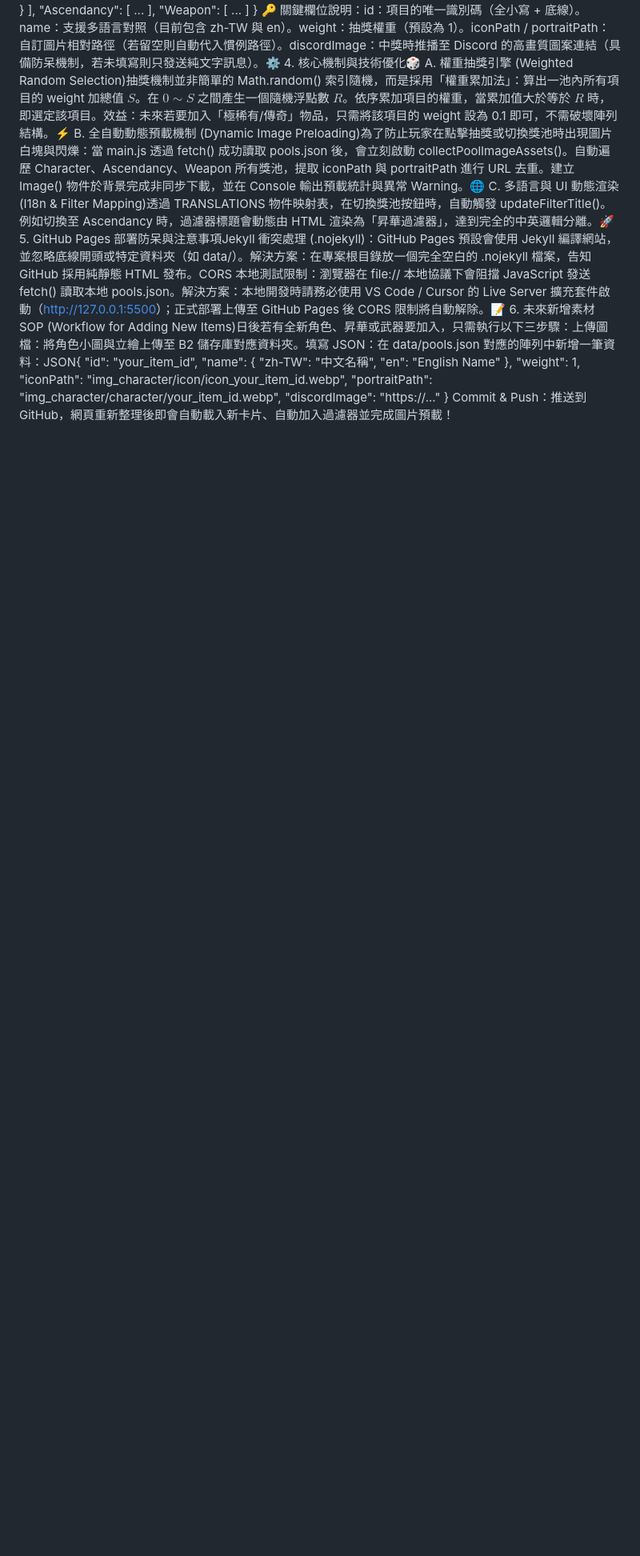
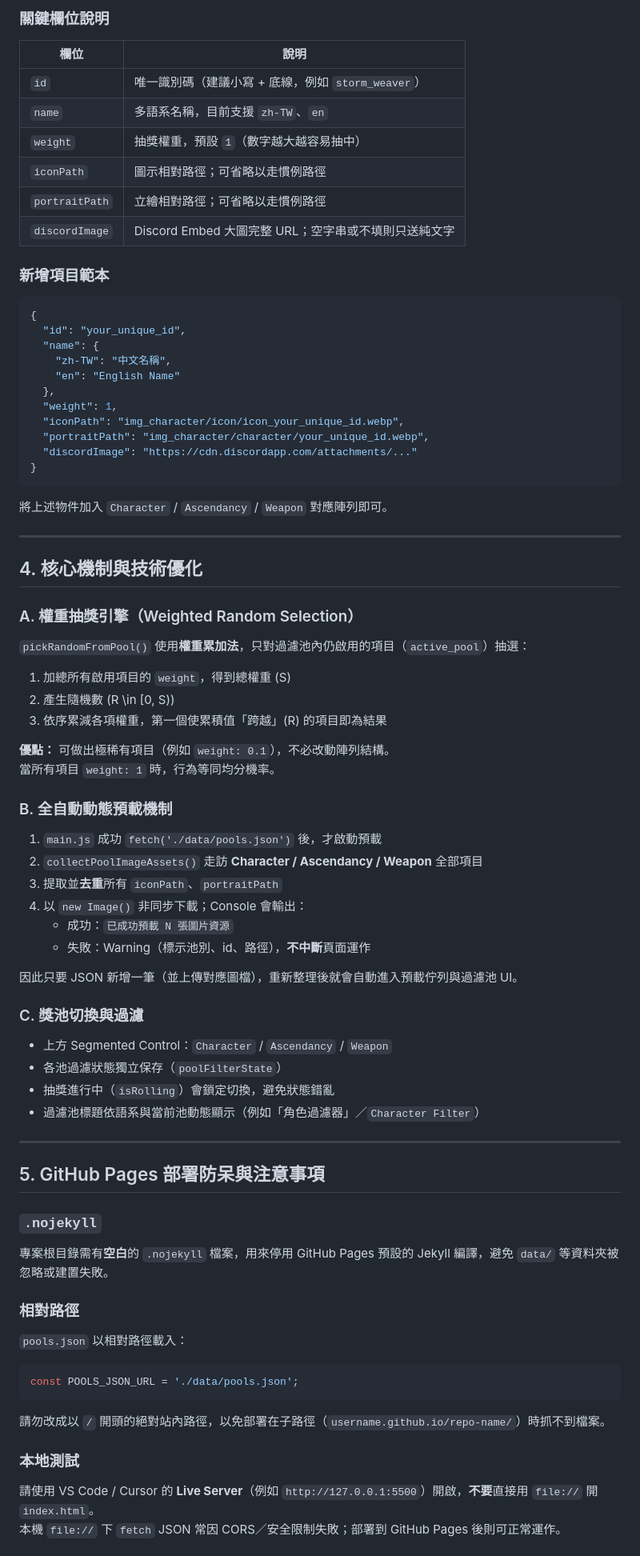
Before and after one commit to Godpriest/POE2-Destiny-Lottery, a Markdown page: README.md, the part around one of its changes. Shown at 80% size. Rendered like a GitHub page; blank space fills up the shorter version.

````diff
--- a/README.md
+++ b/README.md
@@ -24,10 +81,85 @@
+### 關鍵欄位說明
+
+| 欄位 | 說明 |
+|------|------|
+| `id` | 唯一識別碼（建議小寫 + 底線，例如 `storm_weaver`） |
+| `name` | 多語系名稱，目前支援 `zh-TW`、`en` |
+| `weight` | 抽獎權重，預設 `1`（數字越大越容易抽中） |
+| `iconPath` | 圖示相對路徑；可省略以走慣例路徑 |
+| `portraitPath` | 立繪相對路徑；可省略以走慣例路徑 |
+| `discordImage` | Discord Embed 大圖完整 URL；空字串或不填則只送純文字 |
+
+### 新增項目範本
+
+```json
+{
+  "id": "your_unique_id",
+  "name": {
+    "zh-TW": "中文名稱",
+    "en": "English Name"
+  },
+  "weight": 1,
+  "iconPath": "img_character/icon/icon_your_unique_id.webp",
+  "portraitPath": "img_character/character/your_unique_id.webp",
+  "discordImage": "https://cdn.discordapp.com/attachments/..."
 }
-🔑 關鍵欄位說明：id：項目的唯一識別碼（全小寫 + 底線）。name：支援多語言對照（目前包含 zh-TW 與 en）。weight：抽獎權重（預設為 1）。iconPath / portraitPath：自訂圖片相對路徑（若留空則自動代入慣例路徑）。discordImage：中獎時推播至 Discord 的高畫質圖案連結（具備防呆機制，若未填寫則只發送純文字訊息）。⚙️ 4. 核心機制與技術優化🎲 A. 權重抽獎引擎 (Weighted Random Selection)抽獎機制並非簡單的 Math.random() 索引隨機，而是採用「權重累加法」：算出一池內所有項目的 weight 加總值 $S$。在 $0 \sim S$ 之間產生一個隨機浮點數 $R$。依序累加項目的權重，當累加值大於等於 $R$ 時，即選定該項目。效益：未來若要加入「極稀有/傳奇」物品，只需將該項目的 weight 設為 0.1 即可，不需破壞陣列結構。⚡ B. 全自動動態預載機制 (Dynamic Image Preloading)為了防止玩家在點擊抽獎或切換獎池時出現圖片白塊與閃爍：當 main.js 透過 fetch() 成功讀取 pools.json 後，會立刻啟動 collectPoolImageAssets()。自動遍歷 Character、Ascendancy、Weapon 所有獎池，提取 iconPath 與 portraitPath 進行 URL 去重。建立 Image() 物件於背景完成非同步下載，並在 Console 輸出預載統計與異常 Warning。🌐 C. 多語言與 UI 動態渲染 (I18n & Filter Mapping)透過 TRANSLATIONS 物件映射表，在切換獎池按鈕時，自動觸發 updateFilterTitle()。例如切換至 Ascendancy 時，過濾器標題會動態由 HTML 渲染為「昇華過濾器」，達到完全的中英邏輯分離。🚀 5. GitHub Pages 部署防呆與注意事項Jekyll 衝突處理 (.nojekyll)：GitHub Pages 預設會使用 Jekyll 編譯網站，並忽略底線開頭或特定資料夾（如 data/）。解決方案：在專案根目錄放一個完全空白的 .nojekyll 檔案，告知 GitHub 採用純靜態 HTML 發布。CORS 本地測試限制：瀏覽器在 file:// 本地協議下會阻擋 JavaScript 發送 fetch() 讀取本地 pools.json。解決方案：本地開發時請務必使用 VS Code / Cursor 的 Live Server 擴充套件啟動（[http://127.0.0.1:5500](http://127.0.0.1:5500)）；正式部署上傳至 GitHub Pages 後 CORS 限制將自動解除。📝 6. 未來新增素材 SOP (Workflow for Adding New Items)日後若有全新角色、昇華或武器要加入，只需執行以下三步驟：上傳圖檔：將角色小圖與立繪上傳至 B2 儲存庫對應資料夾。填寫 JSON：在 data/pools.json 對應的陣列中新增一筆資料：JSON{
-  "id": "your_item_id",
-  "name": { "zh-TW": "中文名稱", "en": "English Name" },
-  "weight": 1,
-  "iconPath": "img_character/icon/icon_your_item_id.webp",
-  "portraitPath": "img_character/character/your_item_id.webp",
-  "discordImage": "https://..."
-}
-Commit & Push：推送到 GitHub，網頁重新整理後即會自動載入新卡片、自動加入過濾器並完成圖片預載！
+```
+
+將上述物件加入 `Character` / `Ascendancy` / `Weapon` 對應陣列即可。
+
+---
+
+## 4. 核心機制與技術優化
+
+### A. 權重抽獎引擎（Weighted Random Selection）
+
+`pickRandomFromPool()` 使用**權重累加法**，只對過濾池內仍啟用的項目（`active_pool`）抽選：
+
+1. 加總所有啟用項目的 `weight`，得到總權重 \(S\)
+2. 產生隨機數 \(R \in [0, S)\)
+3. 依序累減各項權重，第一個使累積值「跨越」\(R\) 的項目即為結果
+
+**優點：** 可做出極稀有項目（例如 `weight: 0.1`），不必改動陣列結構。
+當所有項目 `weight: 1` 時，行為等同均分機率。
+
+### B. 全自動動態預載機制
+
+1. `main.js` 成功 `fetch('./data/pools.json')` 後，才啟動預載
+2. `collectPoolImageAssets()` 走訪 **Character / Ascendancy / Weapon** 全部項目
+3. 提取並**去重**所有 `iconPath`、`portraitPath`
+4. 以 `new Image()` 非同步下載；Console 會輸出：
+   - 成功：`已成功預載 N 張圖片資源`
+   - 失敗：Warning（標示池別、id、路徑），**不中斷**頁面運作
+
+因此只要 JSON 新增一筆（並上傳對應圖檔），重新整理後就會自動進入預載佇列與過濾池 UI。
+
+### C. 獎池切換與過濾
+
+- 上方 Segmented Control：`Character` / `Ascendancy` / `Weapon`
+- 各池過濾狀態獨立保存（`poolFilterState`）
+- 抽獎進行中（`isRolling`）會鎖定切換，避免狀態錯亂
+- 過濾池標題依語系與當前池動態顯示（例如「角色過濾器」／`Character Filter`）
+
+---
+
+## 5. GitHub Pages 部署防呆與注意事項
+
+### `.nojekyll`
+
+專案根目錄需有**空白**的 `.nojekyll` 檔案，用來停用 GitHub Pages 預設的 Jekyll 編譯，避免 `data/` 等資料夾被忽略或建置失敗。
+
+### 相對路徑
+
+`pools.json` 以相對路徑載入：
+
+```javascript
+const POOLS_JSON_URL = './data/pools.json';
+```
+
+請勿改成以 `/` 開頭的絕對站內路徑，以免部署在子路徑（`username.github.io/repo-name/`）時抓不到檔案。
+
+### 本地測試
+
+請使用 VS Code / Cursor 的 **Live Server**（例如 `http://127.0.0.1:5500`）開啟，**不要**直接用 `file://` 開 `index.html`。
+本機 `file://` 下 `fetch` JSON 常因 CORS／安全限制失敗；部署到 GitHub Pages 後則可正常運作。
+
````
Also changed, not shown: other parts of README.md (+118 -23 lines).
